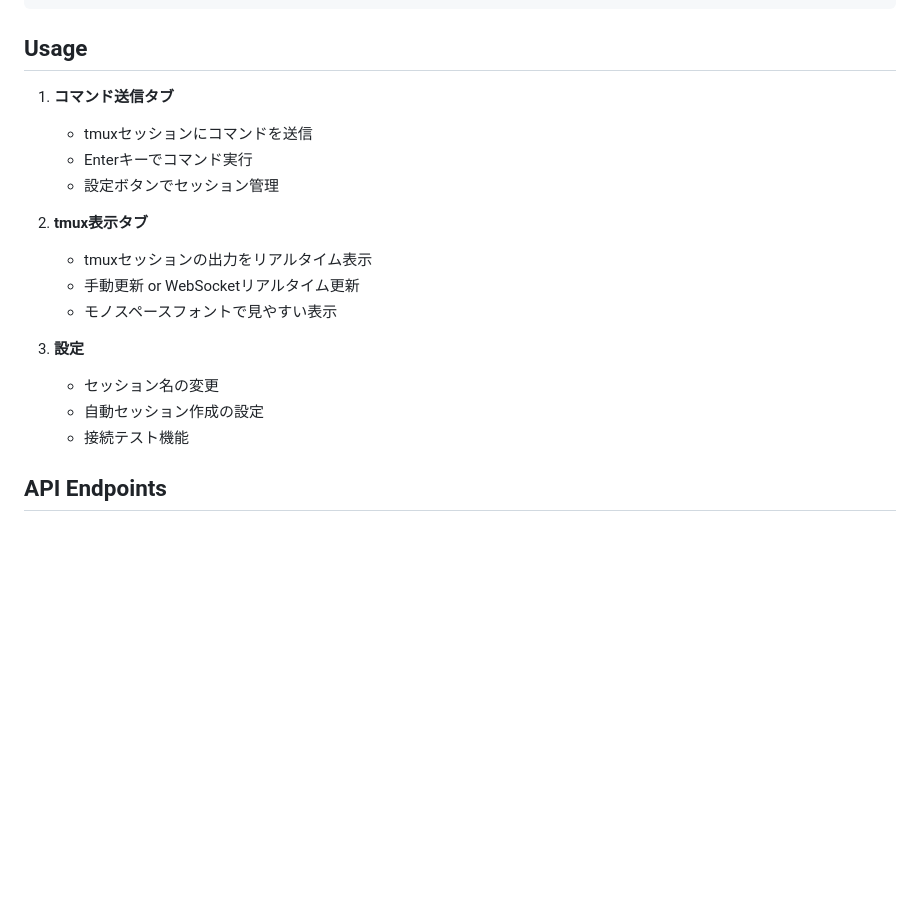
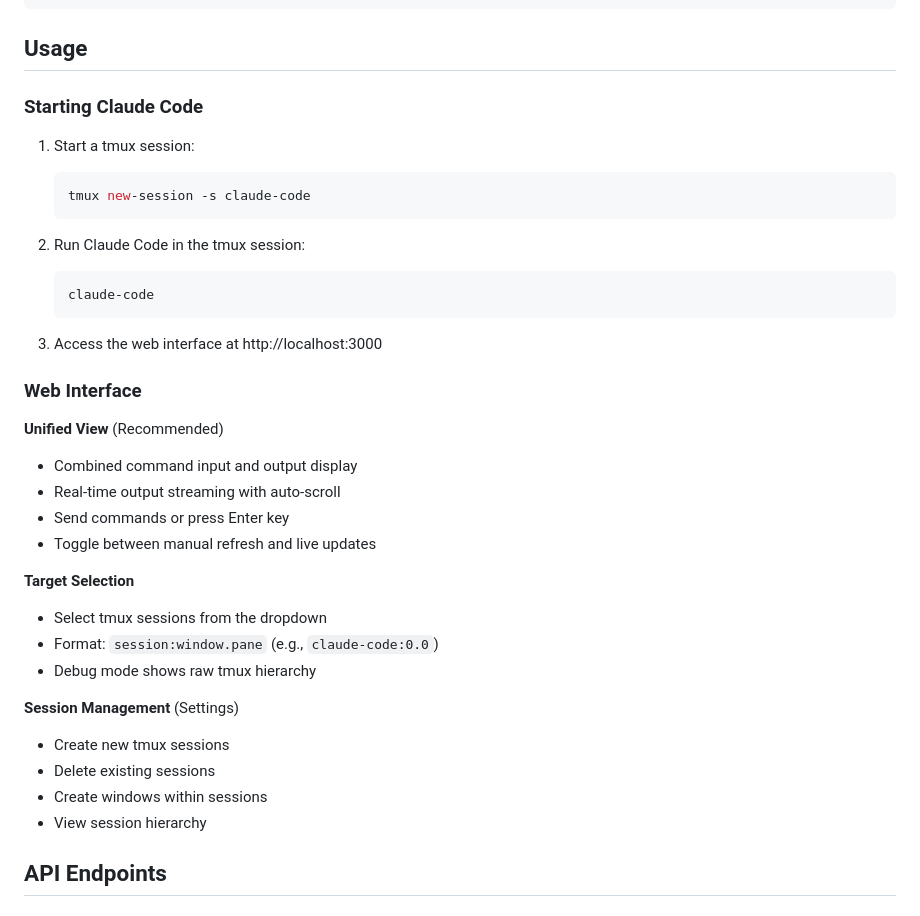
Before and after one commit to peisuke/claude_code_control, a Markdown page: README.md, the part around the change printed below. GitHub-like rendering; blank space fills up the shorter version.

````diff
--- a/README.md
+++ b/README.md
@@ -61,20 +70,37 @@ cd backend && uvicorn app.main:app --host 0.0.0.0 --port 8000
 
 ## Usage
 
-1. **コマンド送信タブ**
-   - tmuxセッションにコマンドを送信
-   - Enterキーでコマンド実行
-   - 設定ボタンでセッション管理
+### Starting Claude Code
+1. Start a tmux session:
+   ```bash
+   tmux new-session -s claude-code
+   ```
 
-2. **tmux表示タブ**
-   - tmuxセッションの出力をリアルタイム表示
-   - 手動更新 or WebSocketリアルタイム更新
-   - モノスペースフォントで見やすい表示
+2. Run Claude Code in the tmux session:
+   ```bash
+   claude-code
+   ```
 
-3. **設定**
-   - セッション名の変更
-   - 自動セッション作成の設定
-   - 接続テスト機能
+3. Access the web interface at http://localhost:3000
+
+### Web Interface
+
+**Unified View** (Recommended)
+- Combined command input and output display
+- Real-time output streaming with auto-scroll
+- Send commands or press Enter key
+- Toggle between manual refresh and live updates
+
+**Target Selection**
+- Select tmux sessions from the dropdown
+- Format: `session:window.pane` (e.g., `claude-code:0.0`)
+- Debug mode shows raw tmux hierarchy
+
+**Session Management** (Settings)
+- Create new tmux sessions
+- Delete existing sessions
+- Create windows within sessions
+- View session hierarchy
 
 ## API Endpoints
 
````
Also changed, not shown: other parts of README.md (+74 -44 lines).
